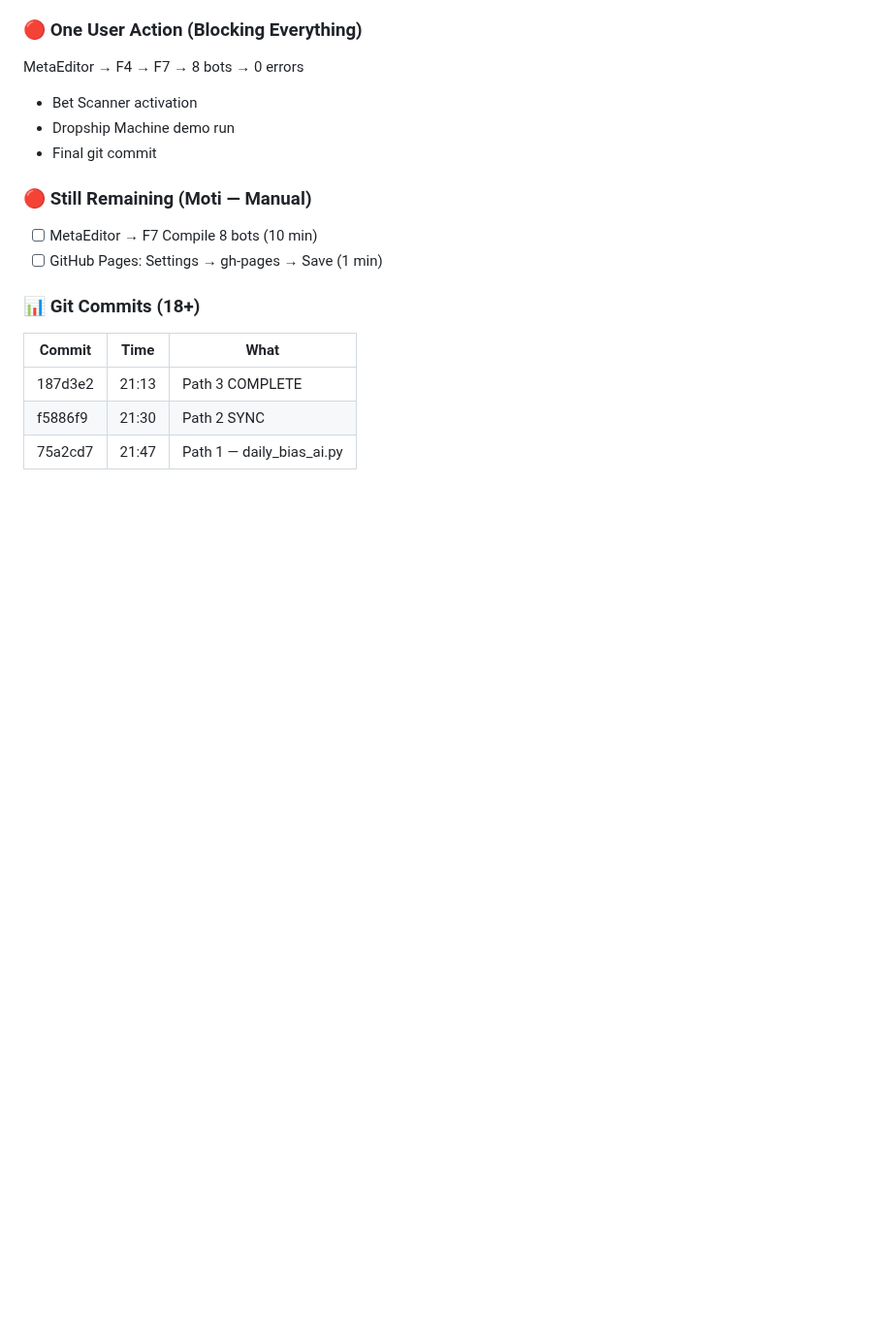
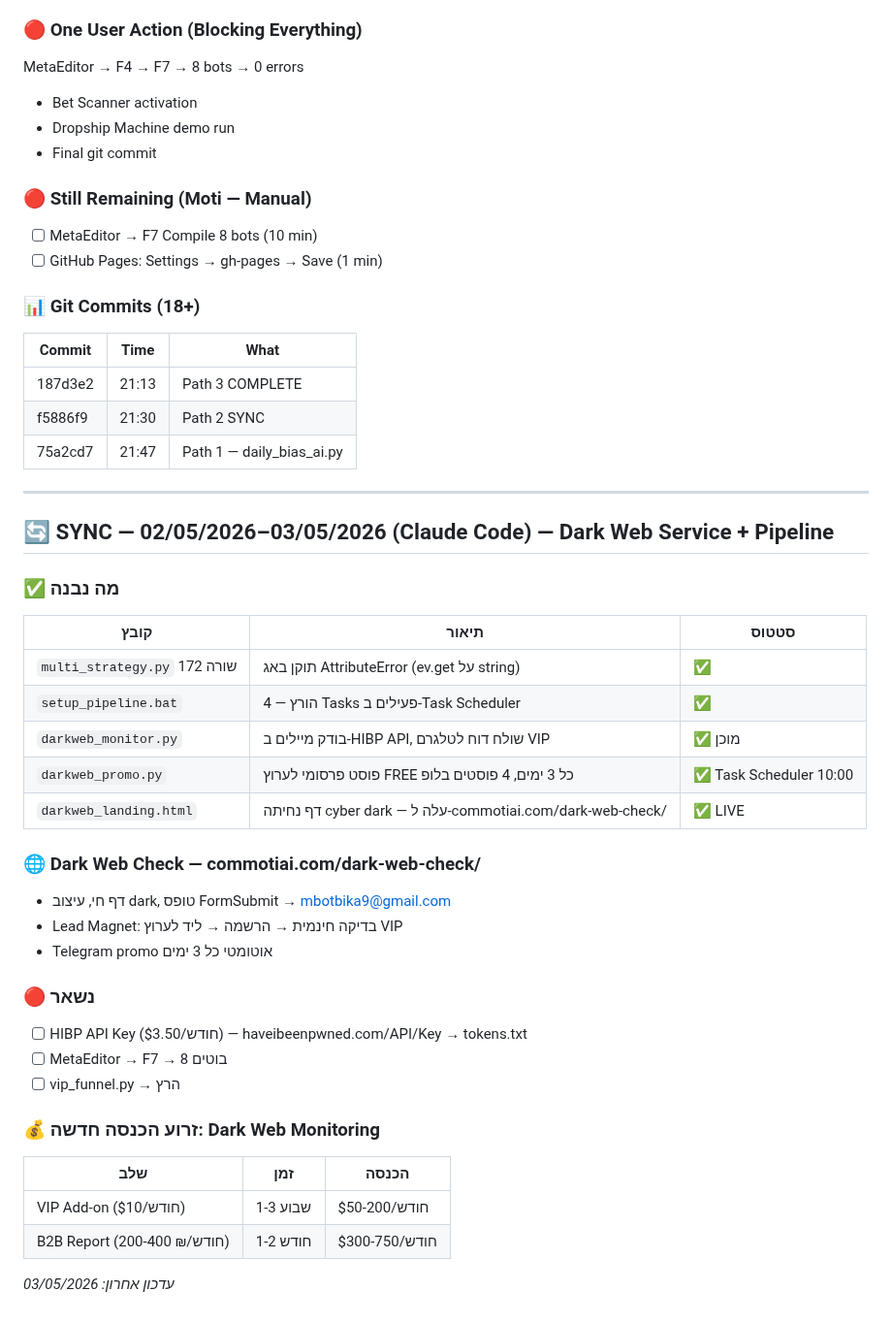
Before and after one commit to botbikamordehai2-sketch/ai-commerce, a Markdown page: MASTER_CONTEXT.md, the part around the change. Shown at 97% size. Drawn GitHub-style; blank space fills up the shorter version.

Commit message:
Sync 03/05/2026 — Dark Web service live, pipeline active, bug fix multi_strategy

```diff
--- a/MASTER_CONTEXT.md
+++ b/MASTER_CONTEXT.md
@@ -739,3 +739,34 @@ MetaEditor → F4 → F7 → 8 bots → 0 errors
 | 187d3e2 | 21:13 | Path 3 COMPLETE |
 | f5886f9 | 21:30 | Path 2 SYNC |
 | 75a2cd7 | 21:47 | Path 1 — daily_bias_ai.py |
+
+---
+
+## 🔄 SYNC — 02/05/2026–03/05/2026 (Claude Code) — Dark Web Service + Pipeline
+
+### ✅ מה נבנה
+| קובץ | תיאור | סטטוס |
+|------|--------|--------|
+| `multi_strategy.py` שורה 172 | תוקן באג AttributeError (ev.get על string) | ✅ |
+| `setup_pipeline.bat` | הורץ — 4 Tasks פעילים ב-Task Scheduler | ✅ |
+| `darkweb_monitor.py` | בודק מיילים ב-HIBP API, שולח דוח לטלגרם VIP | ✅ מוכן |
+| `darkweb_promo.py` | פוסט פרסומי לערוץ FREE כל 3 ימים, 4 פוסטים בלופ | ✅ Task Scheduler 10:00 |
+| `darkweb_landing.html` | דף נחיתה cyber dark — עלה ל-commotiai.com/dark-web-check/ | ✅ LIVE |
+
+### 🌐 Dark Web Check — commotiai.com/dark-web-check/
+- דף חי, עיצוב dark, טופס FormSubmit → mbotbika9@gmail.com
+- Lead Magnet: בדיקה חינמית → הרשמה → ליד לערוץ VIP
+- Telegram promo אוטומטי כל 3 ימים
+
+### 🔴 נשאר
+- [ ] HIBP API Key ($3.50/חודש) — haveibeenpwned.com/API/Key → tokens.txt
+- [ ] MetaEditor → F7 → 8 בוטים
+- [ ] vip_funnel.py → הרץ
+
+### 💰 זרוע הכנסה חדשה: Dark Web Monitoring
+| שלב | זמן | הכנסה |
+|-----|-----|--------|
+| VIP Add-on ($10/חודש) | שבוע 1-3 | $50-200/חודש |
+| B2B Report (200-400 ₪/חודש) | חודש 1-2 | $300-750/חודש |
+
+*עדכון אחרון: 03/05/2026*
```
